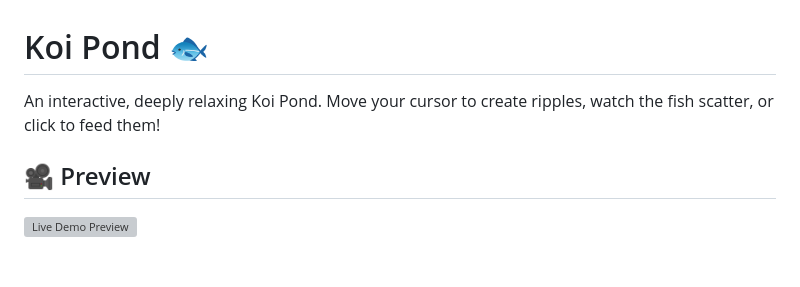
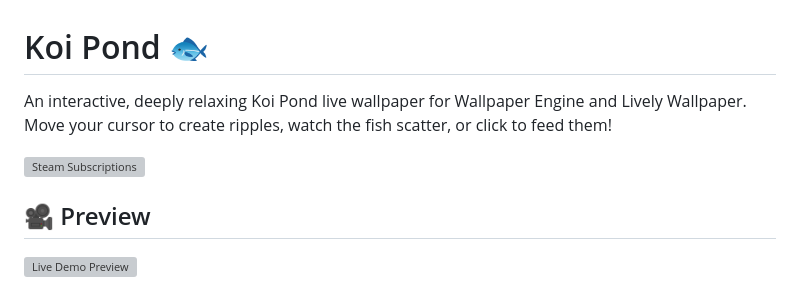
Before and after one commit to rzrabbi/koi-pond, a Markdown page: README.md, the part around the change. Drawn GitHub-style; blank space fills up the shorter version; grey boxes are pictures that could not be loaded.

Commit message:
Enhance README with live wallpaper details and badge
Updated description to specify live wallpaper functionality and added a Steam subscriptions badge.

```diff
--- a/README.md
+++ b/README.md
@@ -1,6 +1,11 @@
 # Koi Pond 🐟
 
-An interactive, deeply relaxing Koi Pond. Move your cursor to create ripples, watch the fish scatter, or click to feed them!
+An interactive, deeply relaxing Koi Pond live wallpaper for Wallpaper Engine and Lively Wallpaper. Move your cursor to create ripples, watch the fish scatter, or click to feed them!
+
+
+![Steam Subscriptions](https://img.shields.io/steam/subscriptions/3692215641?style=for-the-badge&logo=steam&color=blue)
+
+
 
 ## 🎥 Preview
 
```
